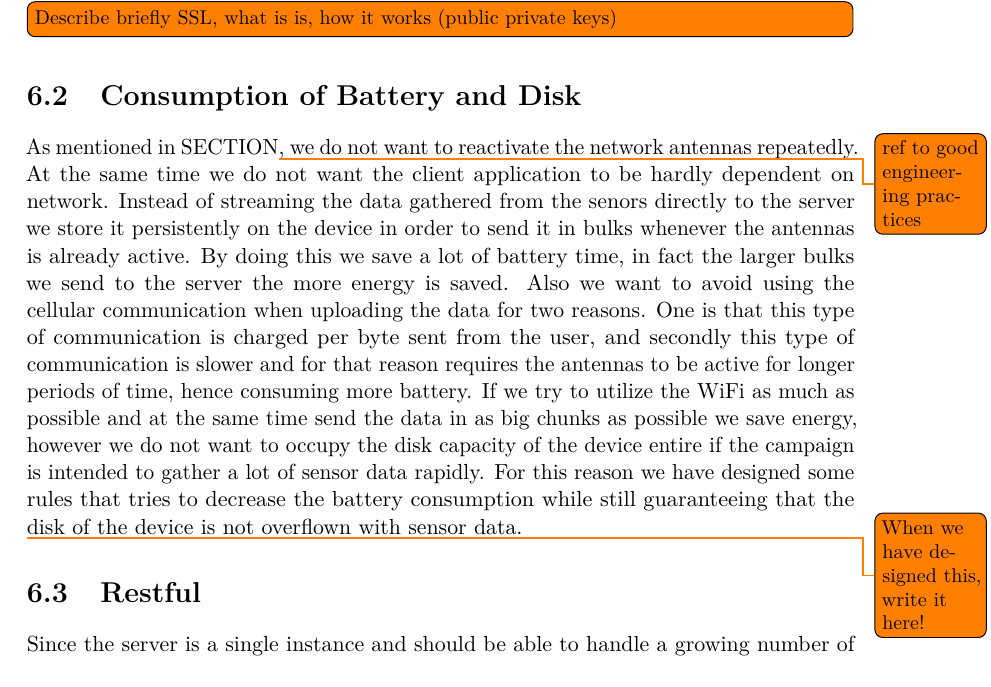
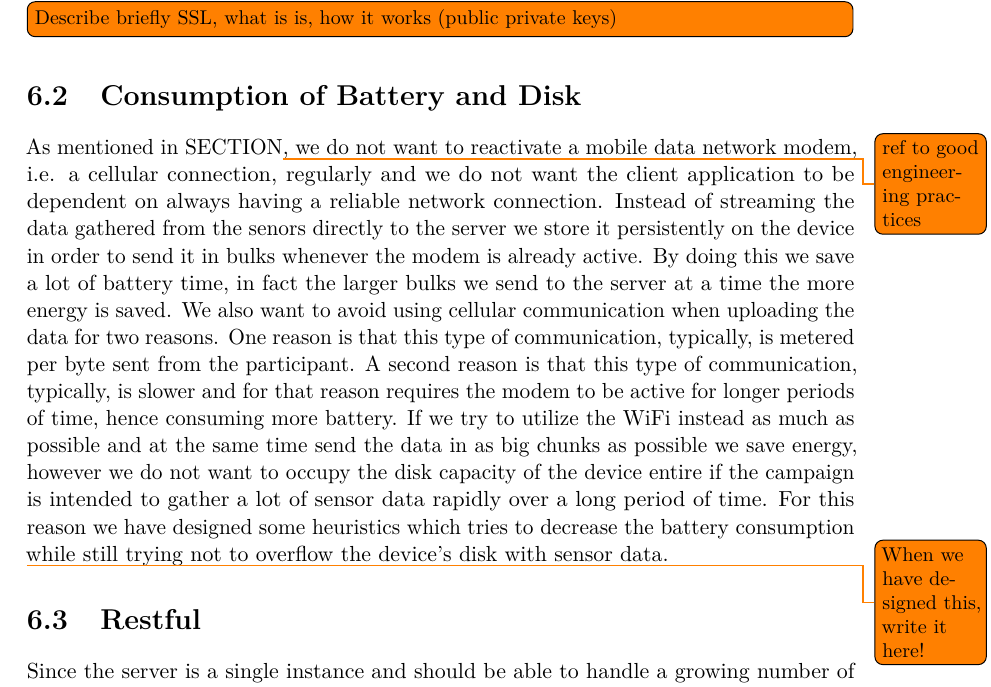
Before and after one commit to Shaderex/SW8-Report, a LaTeX thesis (super_main.tex, which reads content/client_server/consumption_of_battery_and_disk.tex): part of page 39 of 58, cut so that both start at the same text. Compiled offline with pdfLaTeX.

Commit message:
Lots of corrections for "Consumption of Battery and Disk" - some grammar - some about antennas / modems + more

```diff
--- a/content/client_server/consumption_of_battery_and_disk.tex
+++ b/content/client_server/consumption_of_battery_and_disk.tex
@@ -1,6 +1,6 @@
 %!TEX root = ../../super_main.tex
 \section{Consumption of Battery and Disk}
 
-As mentioned in SECTION\todo{ref to good engineering practices}, we do not want to reactivate the network antennas repeatedly. At the same time we do not want the client application to be hardly dependent on network. Instead of streaming the data gathered from the senors directly to the server we store it persistently on the device in order to send it in bulks whenever the antennas is already active. By doing this we save a lot of battery time, in fact the larger bulks we send to the server the more energy is saved. Also we want to avoid using the cellular communication when uploading the data for two reasons. One is that this type of communication is charged per byte sent from the user, and secondly this type of communication is slower and for that reason requires the antennas to be active for longer periods of time, hence consuming more battery. If we try to utilize the WiFi as much as possible and at the same time send the data in as big chunks as possible we save energy, however we do not want to occupy the disk capacity of the device entire if the campaign is intended to gather a lot of sensor data rapidly. For this reason we have designed some rules that tries to decrease the battery consumption while still guaranteeing that the disk of the device is not overflown with sensor data.
+As mentioned in SECTION\todo{ref to good engineering practices}, we do not want to reactivate a mobile data network modem, i.e. a cellular connection, regularly and we do not want the client application to be dependent on always having a reliable network connection. Instead of streaming the data gathered from the senors directly to the server we store it persistently on the device in order to send it in bulks whenever the modem is already active. By doing this we save a lot of battery time, in fact the larger bulks we send to the server at a time the more energy is saved. We also want to avoid using cellular communication when uploading the data for two reasons. One reason is that this type of communication, typically, is metered per byte sent from the participant. A second reason is that this type of communication, typically, is slower and for that reason requires the modem to be active for longer periods of time, hence consuming more battery. If we try to utilize the WiFi instead as much as possible and at the same time send the data in as big chunks as possible we save energy, however we do not want to occupy the disk capacity of the device entire if the campaign is intended to gather a lot of sensor data rapidly over a long period of time. For this reason we have designed some heuristics which tries to decrease the battery consumption while still trying not to overflow the device's disk with sensor data.
 
 \todo{When we have designed this, write it here!}
```
